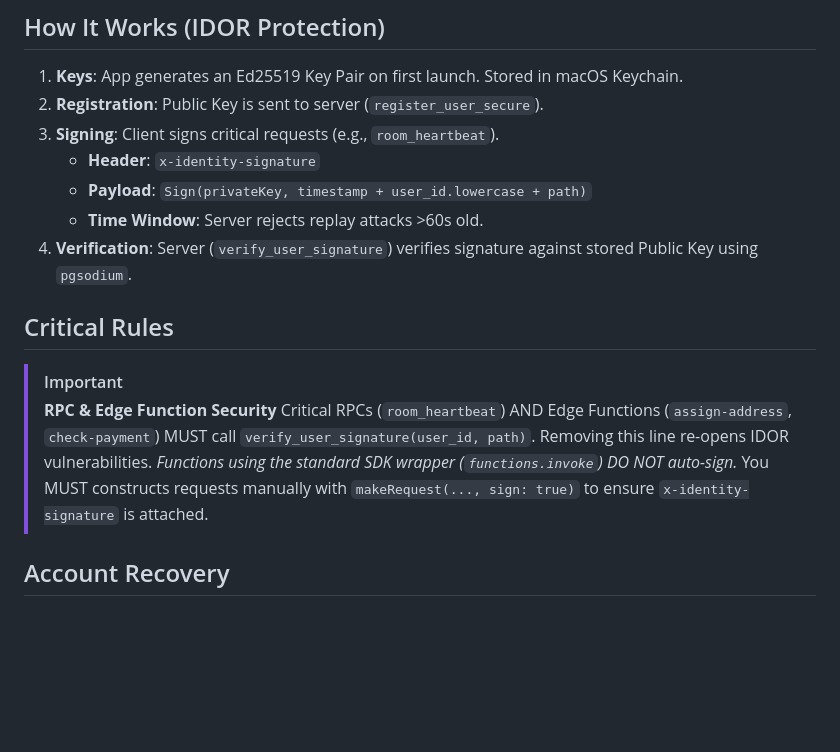
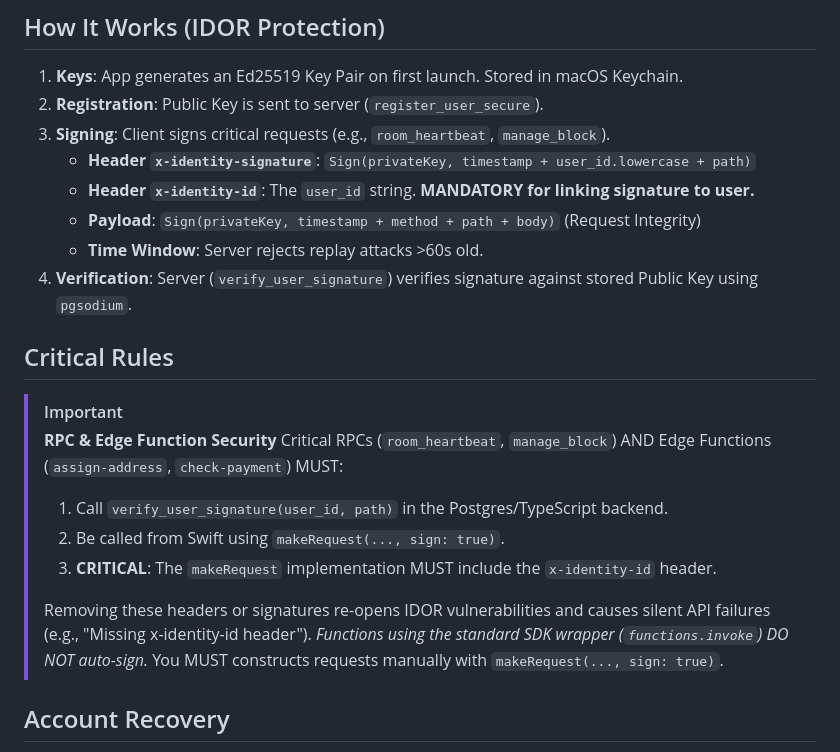
Before and after one commit to redlemon1272/RedLemon, a Markdown page: AI_BIBLE.md, the part around the change. GitHub-like rendering; blank space fills up the shorter version.

Commit message:
docs: update AI Bible with strict security requirements for RPCs and Edge Functions

```diff
--- a/AI_BIBLE.md
+++ b/AI_BIBLE.md
@@ -444,17 +444,22 @@ In `RedLemonApp.swift`, use command line args:
 ## How It Works (IDOR Protection)
 1.  **Keys**: App generates an Ed25519 Key Pair on first launch. Stored in macOS Keychain.
 2.  **Registration**: Public Key is sent to server (`register_user_secure`).
-3.  **Signing**: Client signs critical requests (e.g., `room_heartbeat`).
-    -   **Header**: `x-identity-signature`
-    -   **Payload**: `Sign(privateKey, timestamp + user_id.lowercase + path)`
+3.  **Signing**: Client signs critical requests (e.g., `room_heartbeat`, `manage_block`).
+    -   **Header `x-identity-signature`**: `Sign(privateKey, timestamp + user_id.lowercase + path)`
+    -   **Header `x-identity-id`**: The `user_id` string. **MANDATORY for linking signature to user.**
+    -   **Payload**: `Sign(privateKey, timestamp + method + path + body)` (Request Integrity)
     -   **Time Window**: Server rejects replay attacks >60s old.
 4.  **Verification**: Server (`verify_user_signature`) verifies signature against stored Public Key using `pgsodium`.
 
 ## Critical Rules
 > [!IMPORTANT]
 > **RPC & Edge Function Security**
-> Critical RPCs (`room_heartbeat`) AND Edge Functions (`assign-address`, `check-payment`) MUST call `verify_user_signature(user_id, path)`.
-> Removing this line re-opens IDOR vulnerabilities. *Functions using the standard SDK wrapper (`functions.invoke`) DO NOT auto-sign.* You MUST constructs requests manually with `makeRequest(..., sign: true)` to ensure `x-identity-signature` is attached.
+> Critical RPCs (`room_heartbeat`, `manage_block`) AND Edge Functions (`assign-address`, `check-payment`) MUST:
+> 1. Call `verify_user_signature(user_id, path)` in the Postgres/TypeScript backend.
+> 2. Be called from Swift using `makeRequest(..., sign: true)`.
+> 3. **CRITICAL**: The `makeRequest` implementation MUST include the `x-identity-id` header.
+>
+> Removing these headers or signatures re-opens IDOR vulnerabilities and causes silent API failures (e.g., "Missing x-identity-id header"). *Functions using the standard SDK wrapper (`functions.invoke`) DO NOT auto-sign.* You MUST constructs requests manually with `makeRequest(..., sign: true)`.
 
 ## Account Recovery
 - **Mechanism**: `.redlemon-key` file.
```
